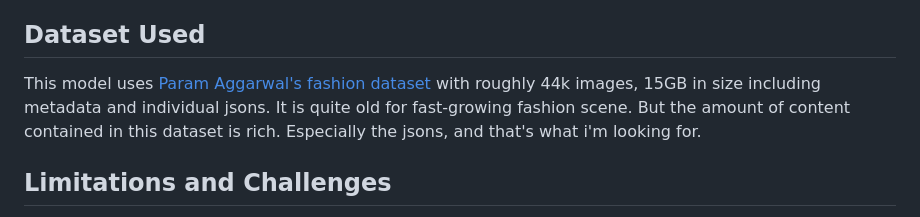
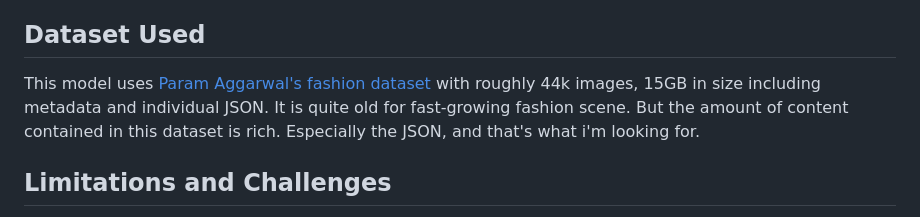
Before and after one commit to bavarianprayoga/skefits, a Markdown page: README.md, the part around the change. Drawn GitHub-style.

```diff
--- a/README.md
+++ b/README.md
@@ -4,7 +4,7 @@
 I used `MobileNetV3` as i initially planned to deploy it on mobile. But due to my limitation on Flutter. Deploying it on web using Streamlit will do for now. `ResNet` will also be an option.
 
 ## Dataset Used
-This model uses [Param Aggarwal's fashion dataset](https://www.kaggle.com/datasets/paramaggarwal/fashion-product-images-dataset) with roughly 44k images, 15GB in size including metadata and individual jsons. It is quite old for fast-growing fashion scene. But the amount of content contained in this dataset is rich. Especially the jsons, and that's what i'm looking for.
+This model uses [Param Aggarwal's fashion dataset](https://www.kaggle.com/datasets/paramaggarwal/fashion-product-images-dataset) with roughly 44k images, 15GB in size including metadata and individual JSON. It is quite old for fast-growing fashion scene. But the amount of content contained in this dataset is rich. Especially the JSON, and that's what i'm looking for.
 
 ## Limitations and Challenges
 One of the things that i haven't fix is the webcam freezing when deploying. It still can take an image, but it only shows the first frame it took and froze.
```
